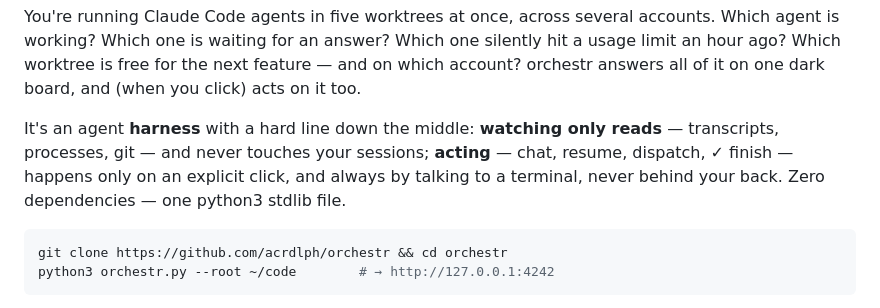
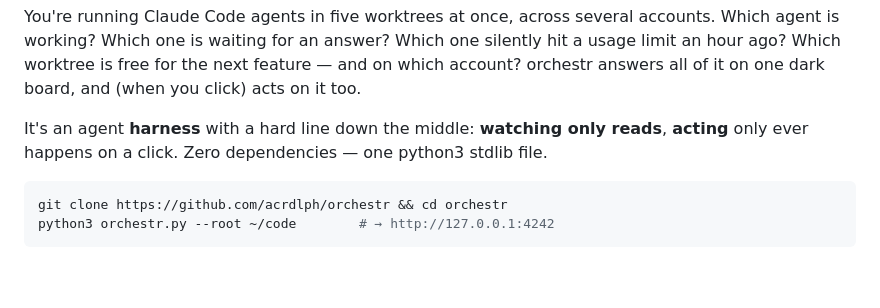
Before and after one commit to acrdlph/fleetboard, a Markdown page: README.md, the part around the change. Rendered like a GitHub page; blank space fills up the shorter version.

Commit message:
docs: boil down the harness paragraph in the README
Five dense lines sat between the hook and the install block, restating
what /guide already says verbatim (guide.html:131). Cut to three so the
clone command comes sooner; the full read/act split stays in the guide,
which the README already links.

Co-Authored-By: Claude Opus 4.8 <noreply@anthropic.com>

````diff
--- a/README.md
+++ b/README.md
@@ -15,10 +15,8 @@ next feature — and on which account? orchestr answers all of it on one dark
 board, and (when you click) acts on it too.
 
 It's an agent **harness** with a hard line down the middle: **watching only
-reads** — transcripts, processes, git — and never touches your sessions;
-**acting** — chat, resume, dispatch, ✓ finish — happens only on an explicit
-click, and always by talking to a terminal, never behind your back. Zero
-dependencies — one python3 stdlib file.
+reads**, **acting** only ever happens on a click. Zero dependencies — one
+python3 stdlib file.
 
 ```bash
 git clone https://github.com/acrdlph/orchestr && cd orchestr
````
